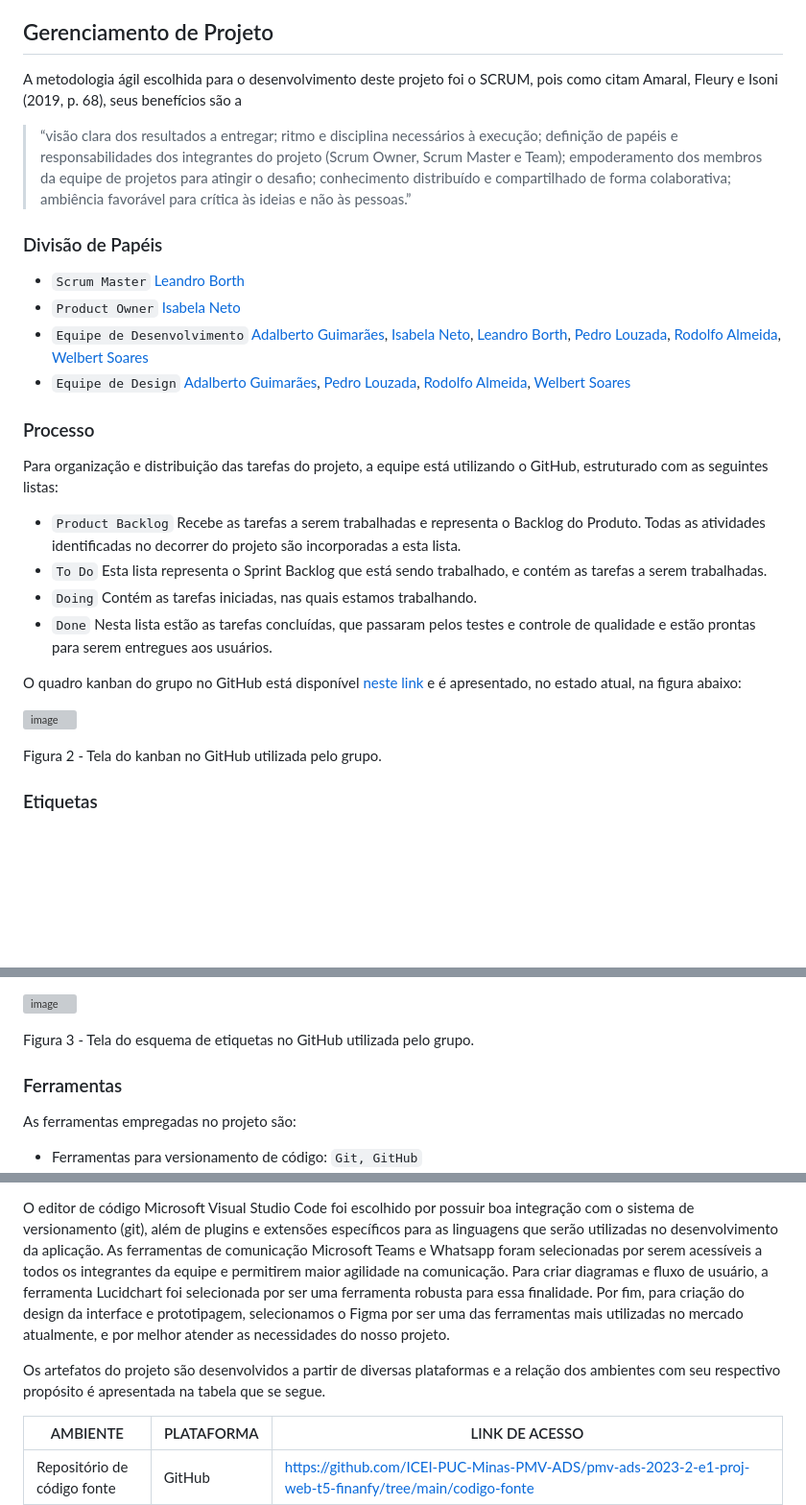
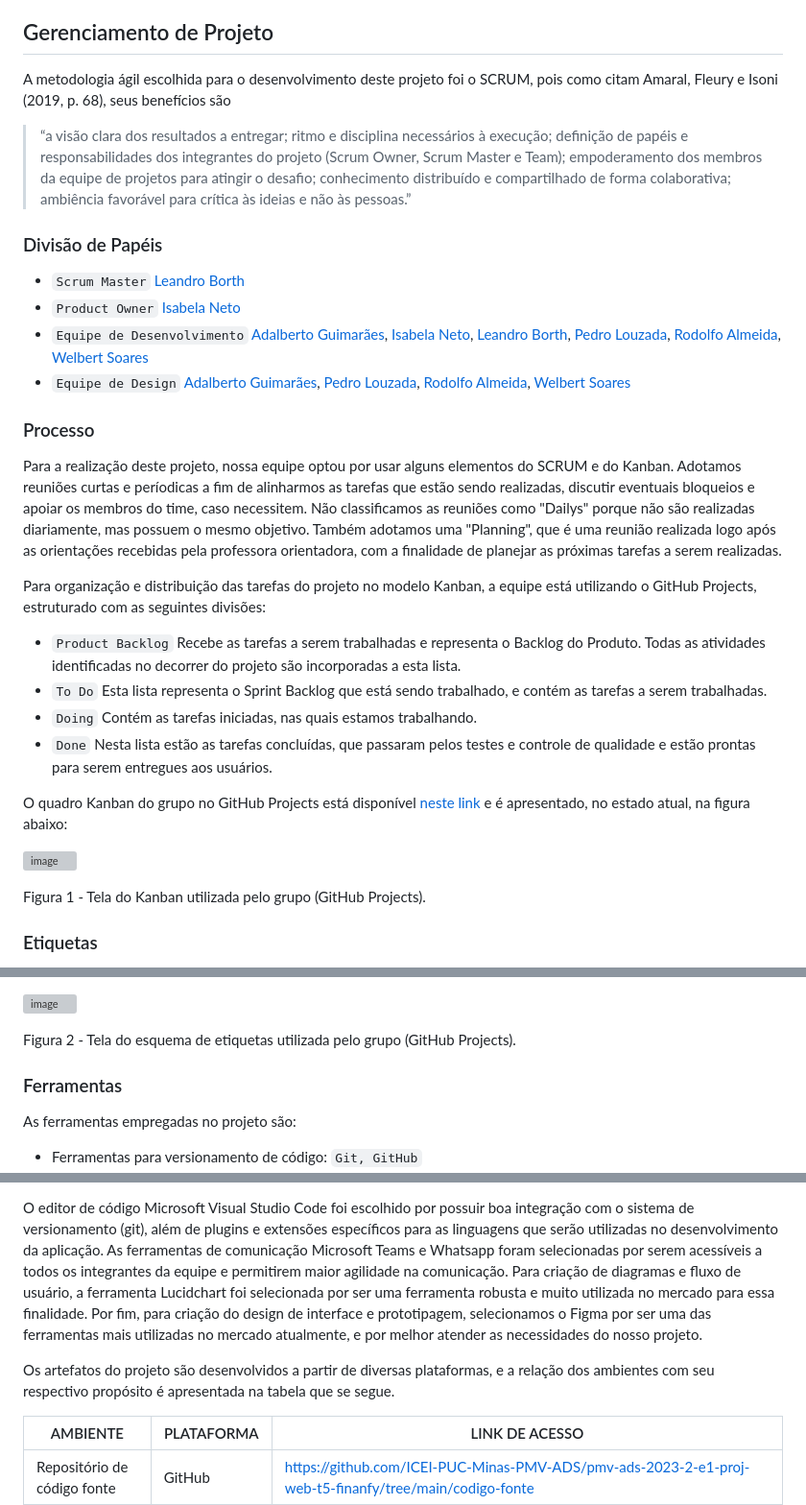
Before and after one commit to ICEI-PUC-Minas-PMV-ADS/pmv-ads-2023-2-e1-proj-web-t5-finanfy, a Markdown page: documentos/03-Metodologia.md, 3 parts joined by grey strips. Shown: that part at 96% size. GitHub-like rendering; blank space fills up the shorter version; grey boxes are pictures that could not be loaded.

Commit message:
Atualização METODOLOGIA

```diff
--- a/documentos/03-Metodologia.md
+++ b/documentos/03-Metodologia.md
@@ -5,9 +5,9 @@ Esta seção descreve a organização da equipe para a execução das tarefas do
 
 ## Gerenciamento de Projeto
 
-A metodologia ágil escolhida para o desenvolvimento deste projeto foi o SCRUM, pois como citam Amaral, Fleury e Isoni (2019, p. 68), seus benefícios são a
+A metodologia ágil escolhida para o desenvolvimento deste projeto foi o SCRUM, pois como citam Amaral, Fleury e Isoni (2019, p. 68), seus benefícios são
 
-> “visão clara dos resultados a entregar; ritmo e disciplina necessários à execução; definição de papéis e responsabilidades dos integrantes do projeto (Scrum Owner, Scrum Master e Team); empoderamento dos membros da equipe de projetos para atingir o desafio; conhecimento distribuído e compartilhado de forma colaborativa; ambiência favorável para crítica às ideias e não às pessoas.”
+> “a visão clara dos resultados a entregar; ritmo e disciplina necessários à execução; definição de papéis e responsabilidades dos integrantes do projeto (Scrum Owner, Scrum Master e Team); empoderamento dos membros da equipe de projetos para atingir o desafio; conhecimento distribuído e compartilhado de forma colaborativa; ambiência favorável para crítica às ideias e não às pessoas.”
 
 ### Divisão de Papéis
 
@@ -18,18 +18,21 @@ A metodologia ágil escolhida para o desenvolvimento deste projeto foi o SCRUM,
 
 ### Processo
 
-Para organização e distribuição das tarefas do projeto, a equipe está utilizando o GitHub, estruturado com as seguintes listas:
+Para a realização deste projeto, nossa equipe optou por usar alguns elementos do SCRUM e do Kanban.
+Adotamos reuniões curtas e períodicas a fim de alinharmos as tarefas que estão sendo realizadas, discutir eventuais bloqueios e apoiar os membros do time, caso necessitem. Não classificamos as reuniões como "Dailys" porque não são realizadas diariamente, mas possuem o mesmo objetivo. Também adotamos uma "Planning", que é uma reunião realizada logo após as orientações recebidas pela professora orientadora, com a finalidade de planejar as próximas tarefas a serem realizadas.
+
+Para organização e distribuição das tarefas do projeto no modelo Kanban, a equipe está utilizando o GitHub Projects, estruturado com as seguintes divisões:
 
 - `Product Backlog` Recebe as tarefas a serem trabalhadas e representa o Backlog do Produto. Todas as atividades identificadas no decorrer do projeto são incorporadas a esta lista.
 - `To Do` Esta lista representa o Sprint Backlog que está sendo trabalhado, e contém as tarefas a serem trabalhadas.
 - `Doing` Contém as tarefas iniciadas, nas quais estamos trabalhando.
 - `Done` Nesta lista estão as tarefas concluídas, que passaram pelos testes e controle de qualidade e estão prontas para serem entregues aos usuários.
 
-O quadro kanban do grupo no GitHub está disponível [neste link](https://github.com/orgs/ICEI-PUC-Minas-PMV-ADS/projects/595/views/1) e é apresentado, no estado atual, na figura abaixo:
+O quadro Kanban do grupo no GitHub Projects está disponível [neste link](https://github.com/orgs/ICEI-PUC-Minas-PMV-ADS/projects/595/views/1) e é apresentado, no estado atual, na figura abaixo:
 
 ![image](https://github.com/ICEI-PUC-Minas-PMV-ADS/pmv-ads-2023-2-e1-proj-web-t5-finanfy/assets/116202867/d1f69969-102d-40f9-b586-845136ff60fb)
 
-Figura 2 - Tela do kanban no GitHub utilizada pelo grupo.
+Figura 1 - Tela do Kanban utilizada pelo grupo (GitHub Projects).
 
 ### Etiquetas
 
@@ -45,7 +48,7 @@ As tarefas são, ainda, etiquetadas em função da natureza da atividade e segue
 
 ![image](https://github.com/ICEI-PUC-Minas-PMV-ADS/pmv-ads-2023-2-e1-proj-web-t5-finanfy/assets/116202867/ef72505c-7465-4b03-8489-97ee1c70d51a)
 
-Figura 3 - Tela do esquema de etiquetas no GitHub utilizada pelo grupo.
+Figura 2 - Tela do esquema de etiquetas utilizada pelo grupo (GitHub Projects).
 
 ### Ferramentas
 
@@ -62,10 +65,10 @@ As ferramentas empregadas no projeto são:
 
 O editor de código Microsoft Visual Studio Code foi escolhido por possuir boa integração com o sistema de versionamento (git), além de plugins e extensões específicos para as linguagens que serão utilizadas no desenvolvimento da aplicação.
 As ferramentas de comunicação Microsoft Teams e Whatsapp foram selecionadas por serem acessíveis a todos os integrantes da equipe e permitirem maior agilidade na comunicação.
-Para criar diagramas e fluxo de usuário, a ferramenta Lucidchart foi selecionada por ser uma ferramenta robusta para essa finalidade.
-Por fim, para criação do design da interface e prototipagem, selecionamos o Figma por ser uma das ferramentas mais utilizadas no mercado atualmente, e por melhor atender as necessidades do nosso projeto.
+Para criação de diagramas e fluxo de usuário, a ferramenta Lucidchart foi selecionada por ser uma ferramenta robusta e muito utilizada no mercado para essa finalidade.
+Por fim, para criação do design de interface e prototipagem, selecionamos o Figma por ser uma das ferramentas mais utilizadas no mercado atualmente, e por melhor atender as necessidades do nosso projeto.
 
-Os artefatos do projeto são desenvolvidos a partir de diversas plataformas e a relação dos ambientes com seu respectivo propósito é apresentada na tabela que se segue.
+Os artefatos do projeto são desenvolvidos a partir de diversas plataformas, e a relação dos ambientes com seu respectivo propósito é apresentada na tabela que se segue.
 
 | AMBIENTE                               | PLATAFORMA                         | LINK DE ACESSO                         |
 |----------------------------------------|------------------------------------|----------------------------------------|
```
Also changed, not shown: other parts of documentos/03-Metodologia.md (+1 -1 lines).
